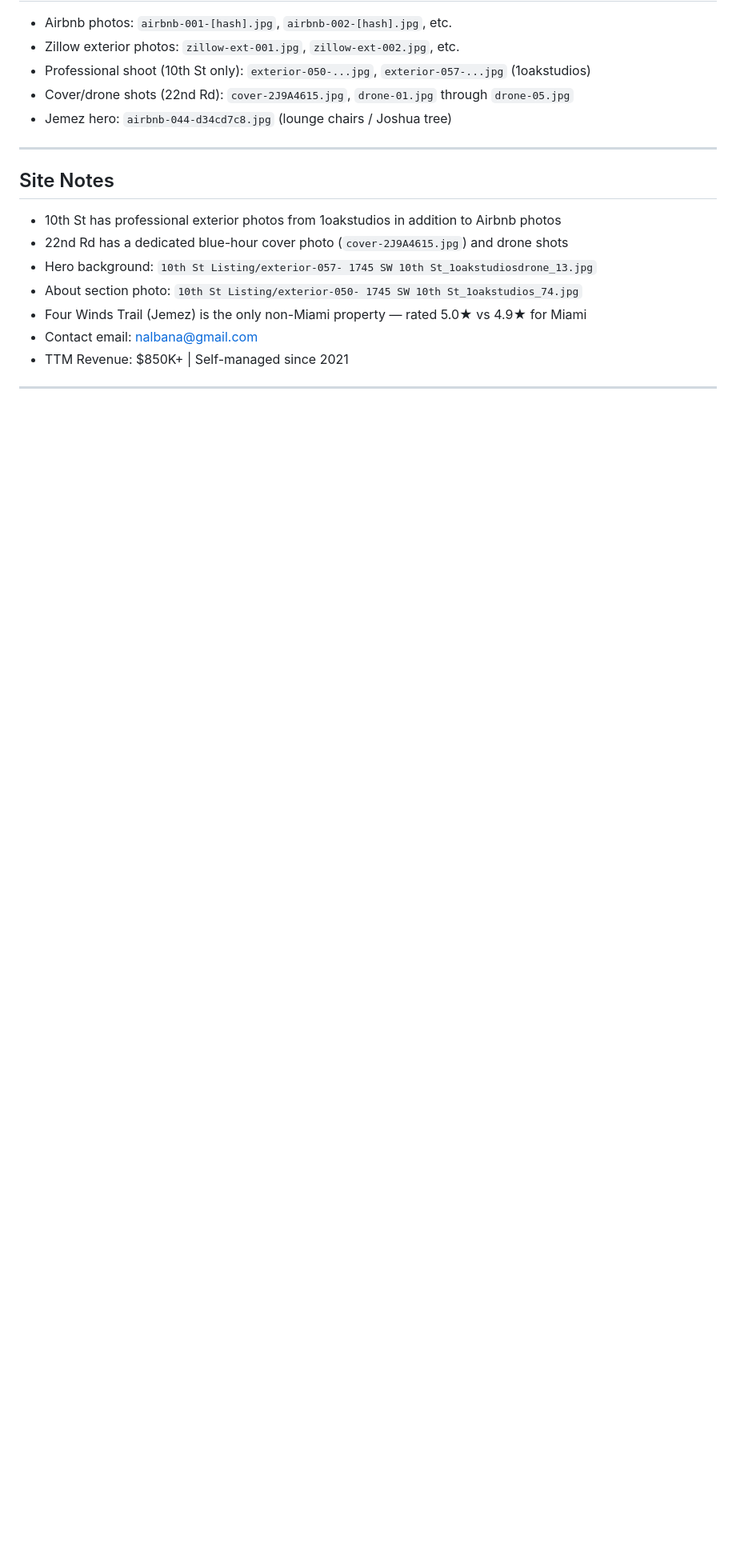
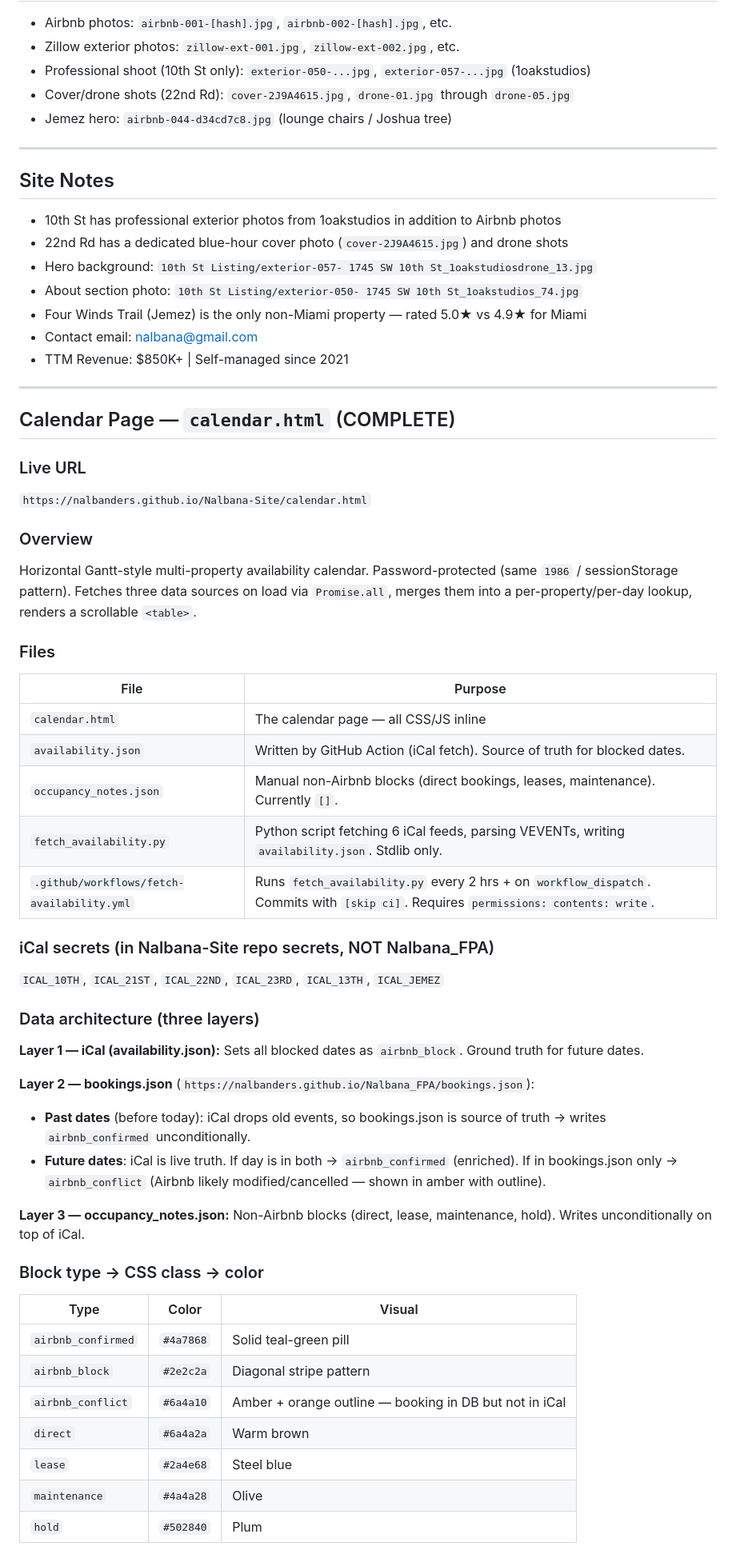
Before and after one commit to nalbanders/Nalbana-Site, a Markdown page: CONTEXT.md, the part around one of its changes. Shown at 80% size. Rendered like a GitHub page; blank space fills up the shorter version.

Commit message:
docs: update context with calendar build notes; ui: today col + nav cleanup

```diff
--- a/CONTEXT.md
+++ b/CONTEXT.md
@@ -127,3 +127,43 @@ document.getElementById('pw-input').addEventListener('keydown',e=>{if(e.key==='E
 
 ---
 
+## Calendar Page — `calendar.html` (COMPLETE)
+
+### Live URL
+`https://nalbanders.github.io/Nalbana-Site/calendar.html`
+
+### Overview
+Horizontal Gantt-style multi-property availability calendar. Password-protected (same `1986` / sessionStorage pattern). Fetches three data sources on load via `Promise.all`, merges them into a per-property/per-day lookup, renders a scrollable `<table>`.
+
+### Files
+| File | Purpose |
+|---|---|
+| `calendar.html` | The calendar page — all CSS/JS inline |
+| `availability.json` | Written by GitHub Action (iCal fetch). Source of truth for blocked dates. |
+| `occupancy_notes.json` | Manual non-Airbnb blocks (direct bookings, leases, maintenance). Currently `[]`. |
+| `fetch_availability.py` | Python script fetching 6 iCal feeds, parsing VEVENTs, writing `availability.json`. Stdlib only. |
+| `.github/workflows/fetch-availability.yml` | Runs `fetch_availability.py` every 2 hrs + on `workflow_dispatch`. Commits with `[skip ci]`. Requires `permissions: contents: write`. |
+
+### iCal secrets (in Nalbana-Site repo secrets, NOT Nalbana_FPA)
+`ICAL_10TH`, `ICAL_21ST`, `ICAL_22ND`, `ICAL_23RD`, `ICAL_13TH`, `ICAL_JEMEZ`
+
+### Data architecture (three layers)
+**Layer 1 — iCal (availability.json):** Sets all blocked dates as `airbnb_block`. Ground truth for future dates.
+
+**Layer 2 — bookings.json** (`https://nalbanders.github.io/Nalbana_FPA/bookings.json`):
+- **Past dates** (before today): iCal drops old events, so bookings.json is source of truth → writes `airbnb_confirmed` unconditionally.
+- **Future dates**: iCal is live truth. If day is in both → `airbnb_confirmed` (enriched). If in bookings.json only → `airbnb_conflict` (Airbnb likely modified/cancelled — shown in amber with outline).
+
+**Layer 3 — occupancy_notes.json:** Non-Airbnb blocks (direct, lease, maintenance, hold). Writes unconditionally on top of iCal.
+
+### Block type → CSS class → color
+| Type | Color | Visual |
+|---|---|---|
+| `airbnb_confirmed` | `#4a7868` | Solid teal-green pill |
+| `airbnb_block` | `#2e2c2a` | Diagonal stripe pattern |
+| `airbnb_conflict` | `#6a4a10` | Amber + orange outline — booking in DB but not in iCal |
+| `direct` | `#6a4a2a` | Warm brown |
+| `lease` | `#2a4e68` | Steel blue |
+| `maintenance` | `#4a4a28` | Olive |
+| `hold` | `#502840` | Plum |
+
```
Also changed, not shown: other parts of CONTEXT.md (+24 -0 lines).
